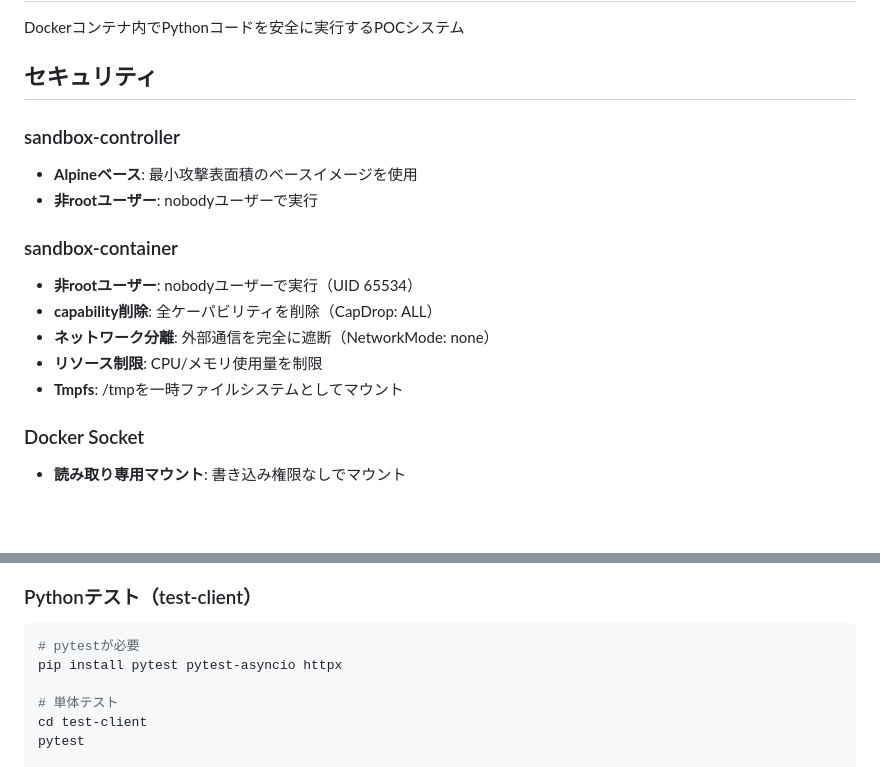
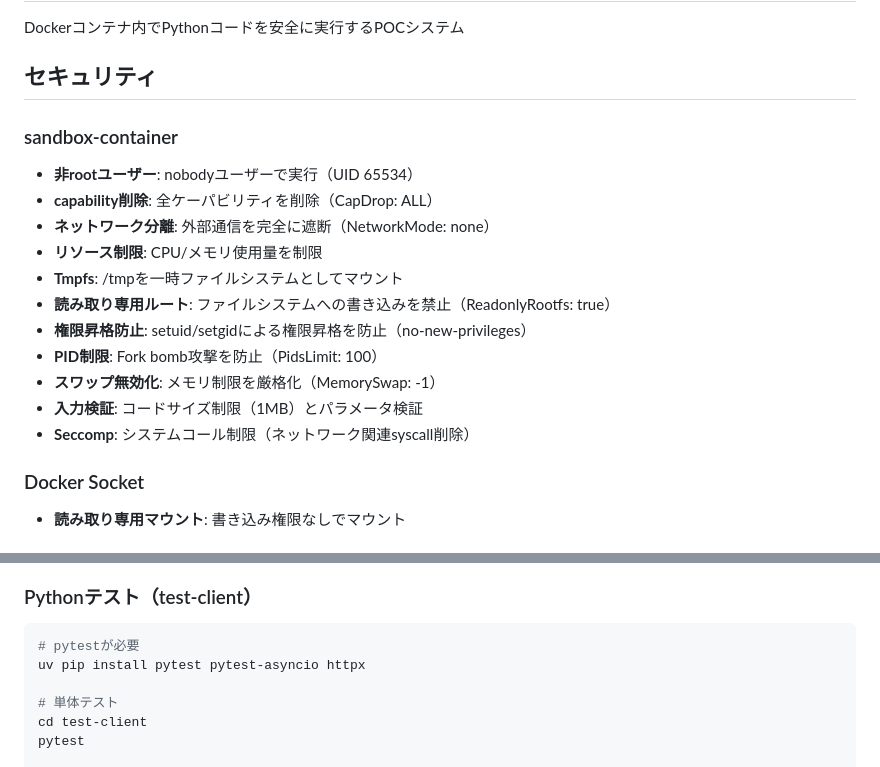
Before and after one commit to seri114/docker-sandbox, a Markdown page: README.md, 2 parts joined by grey strips. Drawn GitHub-style; blank space fills up the shorter version.

Commit message:
docs: update README with latest security settings and fix pip to uv

````diff
--- a/README.md
+++ b/README.md
@@ -3,10 +3,6 @@
 Dockerコンテナ内でPythonコードを安全に実行するPOCシステム
 
 ## セキュリティ
-
-### sandbox-controller
-- **Alpineベース**: 最小攻撃表面積のベースイメージを使用
-- **非rootユーザー**: nobodyユーザーで実行
 
 ### sandbox-container
 - **非rootユーザー**: nobodyユーザーで実行（UID 65534）
@@ -14,6 +10,12 @@ Dockerコンテナ内でPythonコードを安全に実行するPOCシステム
 - **ネットワーク分離**: 外部通信を完全に遮断（NetworkMode: none）
 - **リソース制限**: CPU/メモリ使用量を制限
 - **Tmpfs**: /tmpを一時ファイルシステムとしてマウント
+- **読み取り専用ルート**: ファイルシステムへの書き込みを禁止（ReadonlyRootfs: true）
+- **権限昇格防止**: setuid/setgidによる権限昇格を防止（no-new-privileges）
+- **PID制限**: Fork bomb攻撃を防止（PidsLimit: 100）
+- **スワップ無効化**: メモリ制限を厳格化（MemorySwap: -1）
+- **入力検証**: コードサイズ制限（1MB）とパラメータ検証
+- **Seccomp**: システムコール制限（ネットワーク関連syscall削除）
 
 ### Docker Socket
 - **読み取り専用マウント**: 書き込み権限なしでマウント
@@ -161,7 +163,7 @@ go test -v ./... -run E2E
 
 ```bash
 # pytestが必要
-pip install pytest pytest-asyncio httpx
+uv pip install pytest pytest-asyncio httpx
 
 # 単体テスト
 cd test-client
````
